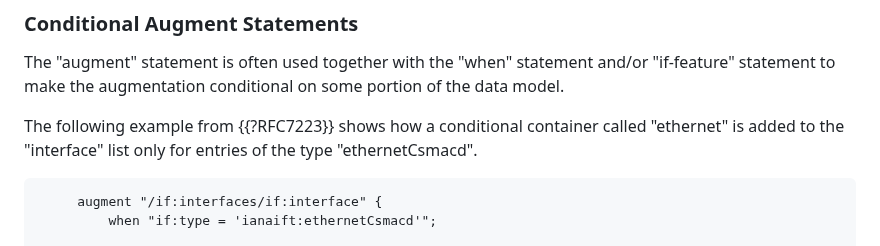
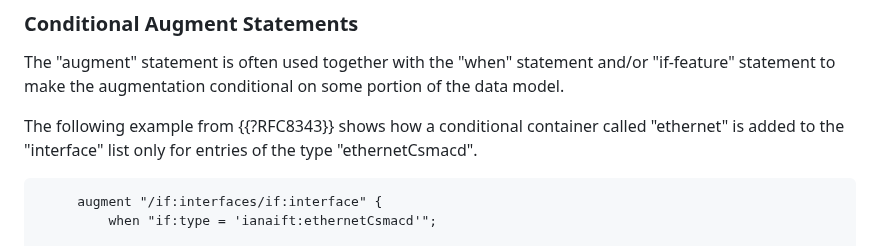
Before and after one commit to rgwilton/rfc8407bis, a Markdown page: draft-ietf-netmod-rfc8407bis.md, the part around the change. Drawn GitHub-style.

Commit message:
update a 7223 example

```diff
--- a/draft-ietf-netmod-rfc8407bis.md
+++ b/draft-ietf-netmod-rfc8407bis.md
@@ -2115,7 +2115,7 @@ augment "/rt:active-route/rt:input/rt:destination-address" {
    statement and/or "if-feature" statement to make the augmentation
    conditional on some portion of the data model.
 
-   The following example from {{?RFC7223}} shows how a conditional
+   The following example from {{?RFC8343}} shows how a conditional
    container called "ethernet" is added to the "interface" list only for
    entries of the type "ethernetCsmacd".
 
```
